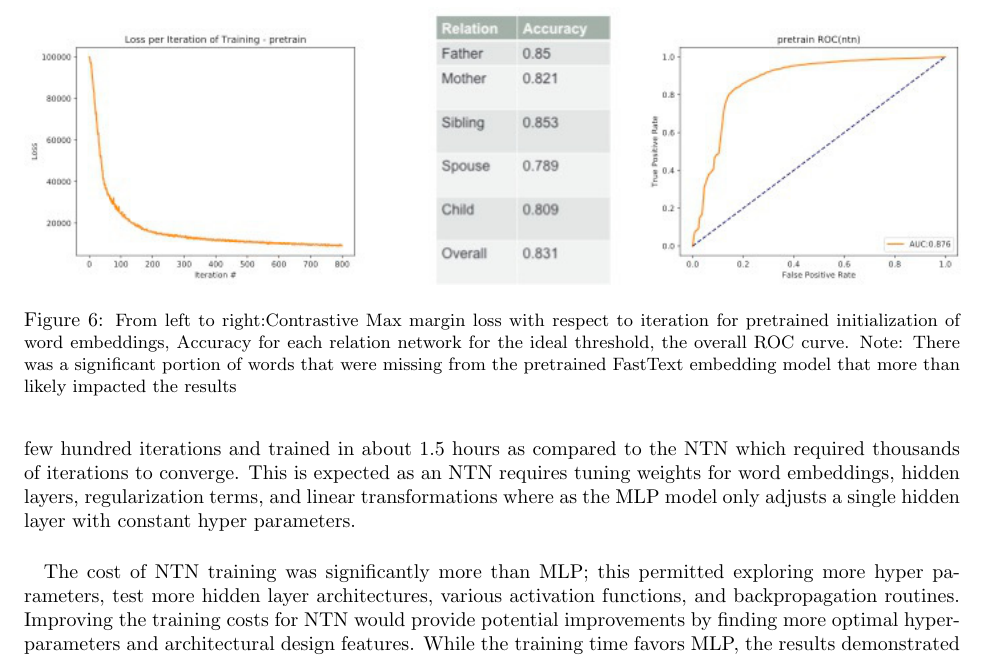
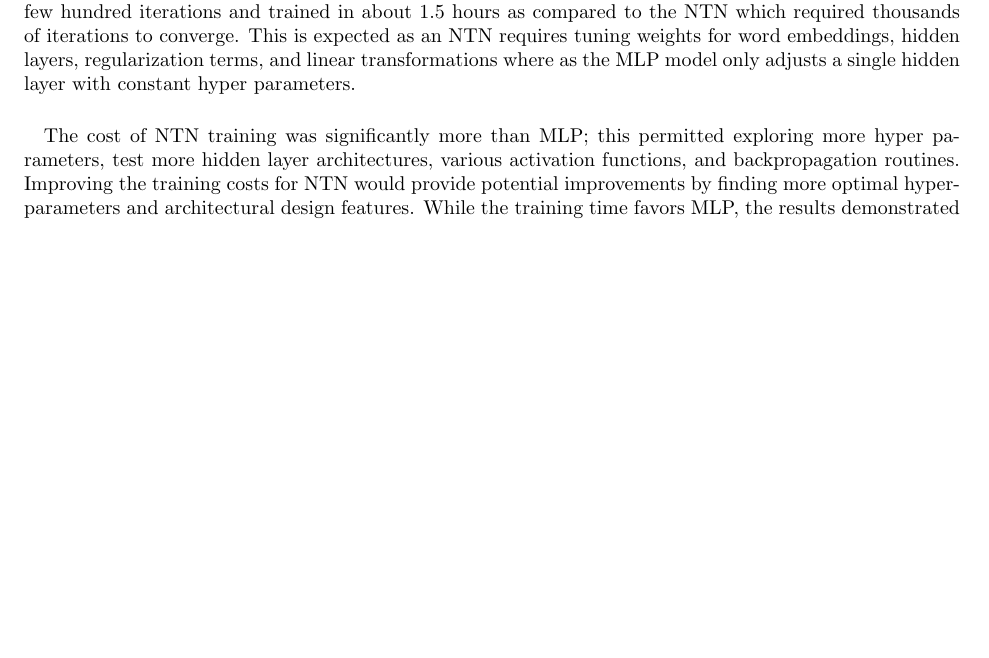
Before and after one commit to nickjoodi/Deep-Learning-for-Knowledge-Graph-Completion, a LaTeX paper (TeX/Project.tex): part of page 9 of 12, cut at the place of the change, the shorter picture padded with empty space. The pictures show the PDF file TeX/Project.pdf that the author committed with the source.

Commit message:
Updated Results and Methods and combined ROC curves and Accuracies

```diff
--- a/TeX/Project.tex
+++ b/TeX/Project.tex
@@ -255,24 +272,20 @@ MLP & Pre-Train 		& 0.915 & 0.917 & 0.906 & 0.749 & 0.805 & \textbf{0.858}	& 0.0
   \label{accuracy}
 \end{table}
 
-\begin{figure}[h!]
-\centerline{\includegraphics[width=1\textwidth]{report_ntn/performanceRandomNtn.jpg}}
-  \caption{\small  From left to right:Contrastive Max margin loss with respect to iteration for random initialization of word embeddings, Accuracy for each relation network for the ideal threshold, the overall ROC curve}
-\label{performanceRandomNtn.jpg}
-\end{figure}
+
+%\begin{figure}[h!]
+%\centerline{\includegraphics[width=1\textwidth]{report_ntn/ROC-Curves.jpg}}
+%  \caption{\small  From left to right:Contrastive Max margin loss with respect to iteration for random initialization of word embeddings, Accuracy for each relation network for the ideal threshold, the overall ROC curve}
+%\label{performanceRandomNtn.jpg}
+%\end{figure}
+%
+%\begin{figure}[h!]
+%\centerline{\includegraphics[width=1\textwidth]{report_ntn/pretrain_perf.jpg}}
+%  \caption{\small  From left to right:Contrastive Max margin loss with respect to iteration for pretrained initialization of word embeddings, Accuracy for each relation network for the ideal threshold, the overall ROC curve. Note: There was a significant portion of words that were missing from the pretrained FastText embedding model that more than likely impacted the results}
+%\label{pretrain_perf.jpg}
+%\end{figure}
 
 
-\begin{figure}[h!]
-\centerline{\includegraphics[width=1\textwidth]{report_ntn/pretrain_perf.jpg}}
-  \caption{\small  From left to right:Contrastive Max margin loss with respect to iteration for pretrained initialization of word embeddings, Accuracy for each relation network for the ideal threshold, the overall ROC curve. Note: There was a significant portion of words that were missing from the pretrained FastText embedding model that more than likely impacted the results}
-\label{pretrain_perf.jpg}
-\end{figure}
-
-\begin{figure}[h!]
- \includegraphics[width=1\textwidth]{report_mlp/CV-ROC.png}
-  \caption{\small A comparison of the ROC curves between Random and Pre-trained word embeddings during the entity embedding construction of the MLP model. The different points were obtained through 5-bin cross-validation for each of the 5 predicates; with the AUC is computed using natural cubic splines. Notice that the sensitivity, or true positive rate, suffers from the random embeddings. The model with random embeddings heavily biases false negative calls in order to guarantee the vastly disproportional true negative calls for the MLP dataset. A problem decreased by the pre-trained embeddings.}
- \label{CV-ROC}
-\end{figure}
 
 
 \section{Discussion}
```
Also changed, not shown: TeX/Project.pdf, TeX/report_mlp/CV-ROC.png, TeX/report_mlp/MSEperEpochMLP.png (added), TeX/report_mlp/ROC-Curves.png (added), TeX/Project.tex (30 more changed lines).
